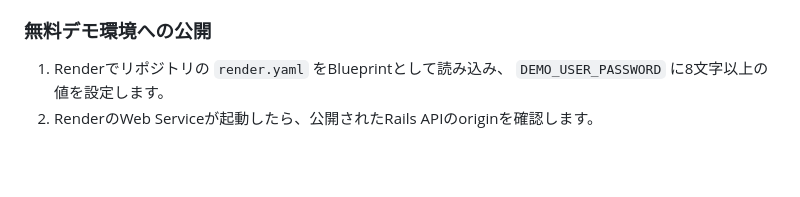
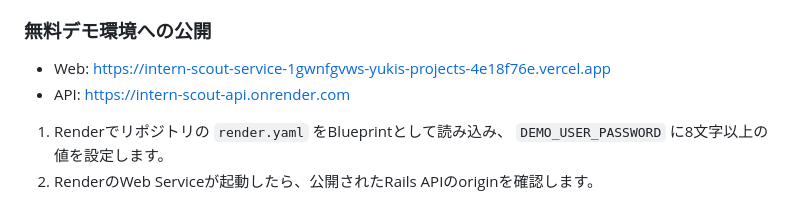
Before and after one commit to yuki-392/intern-scout-service, a Markdown page: README.md, the part around one of its changes. Rendered like a GitHub page; blank space fills up the shorter version.

```diff
--- a/README.md
+++ b/README.md
@@ -210,6 +210,9 @@ docker compose run --rm backend bin/bundler-audit check --update
 
 ### 無料デモ環境への公開
 
+- Web: [https://intern-scout-service-1gwnfgvws-yukis-projects-4e18f76e.vercel.app](https://intern-scout-service-1gwnfgvws-yukis-projects-4e18f76e.vercel.app)
+- API: [https://intern-scout-api.onrender.com](https://intern-scout-api.onrender.com)
+
 1. Renderでリポジトリの `render.yaml` をBlueprintとして読み込み、
    `DEMO_USER_PASSWORD` に8文字以上の値を設定します。
 2. RenderのWeb Serviceが起動したら、公開されたRails APIのoriginを確認します。
```
Also changed, not shown: other parts of README.md (+1 -1 lines).
